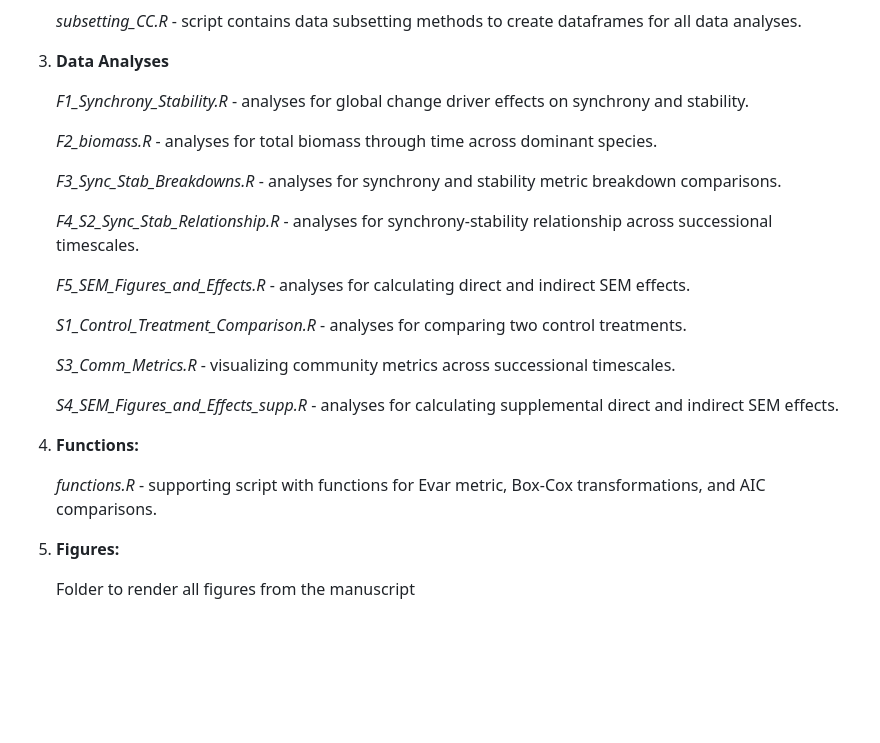
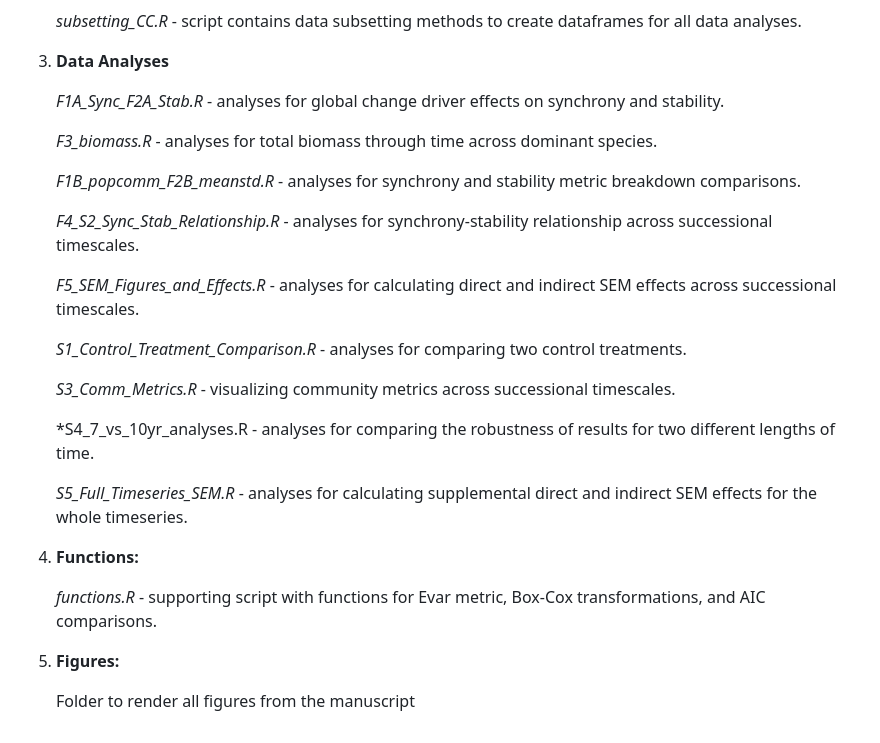
Before and after one commit to lash1937/longterm_synchrony_Cedar_Creek, a Markdown page: README.md, the part around the change. Drawn GitHub-style; blank space fills up the shorter version.

```diff
--- a/README.md
+++ b/README.md
@@ -53,20 +53,20 @@ and Box-Cox transformations (/Functions) and exported figure files (/Figures).
 
 3.  **Data Analyses**
 
-    *F1_Synchrony_Stability.R* - analyses for global change driver effects on
+    *F1A_Sync_F2A_Stab.R* - analyses for global change driver effects on
     synchrony and stability.
 
-    *F2_biomass.R* - analyses for total biomass through time across
+    *F3_biomass.R* - analyses for total biomass through time across
     dominant species.
 
-    *F3_Sync_Stab_Breakdowns.R* - analyses for synchrony and stability metric
+    *F1B_popcomm_F2B_meanstd.R* - analyses for synchrony and stability metric
     breakdown comparisons.
 
     *F4_S2_Sync_Stab_Relationship.R* - analyses for synchrony-stability
     relationship across successional timescales.
 
     *F5_SEM_Figures_and_Effects.R* - analyses for calculating direct and
-    indirect SEM effects.
+    indirect SEM effects across successional timescales.
 
     *S1_Control_Treatment_Comparison.R* - analyses for comparing two
     control treatments.
@@ -74,14 +74,18 @@ and Box-Cox transformations (/Functions) and exported figure files (/Figures).
     *S3_Comm_Metrics.R* - visualizing community metrics across
     successional timescales.
 
-    *S4_SEM_Figures_and_Effects_supp.R* - analyses for calculating
-    supplemental direct and indirect SEM effects.
+    *S4_7_vs_10yr_analyses.R - analyses for comparing the robustness of results
+    for two different lengths of time.
 
-4.  **Functions:**
+
+    *S5_Full_Timeseries_SEM.R* - analyses for calculating
+    supplemental direct and indirect SEM effects for the whole timeseries.
+
+5.  **Functions:**
 
     *functions.R* - supporting script with functions for Evar metric,
     Box-Cox transformations, and AIC comparisons.
 
-5.  **Figures:**
+6.  **Figures:**
 
     Folder to render all figures from the manuscript
```
